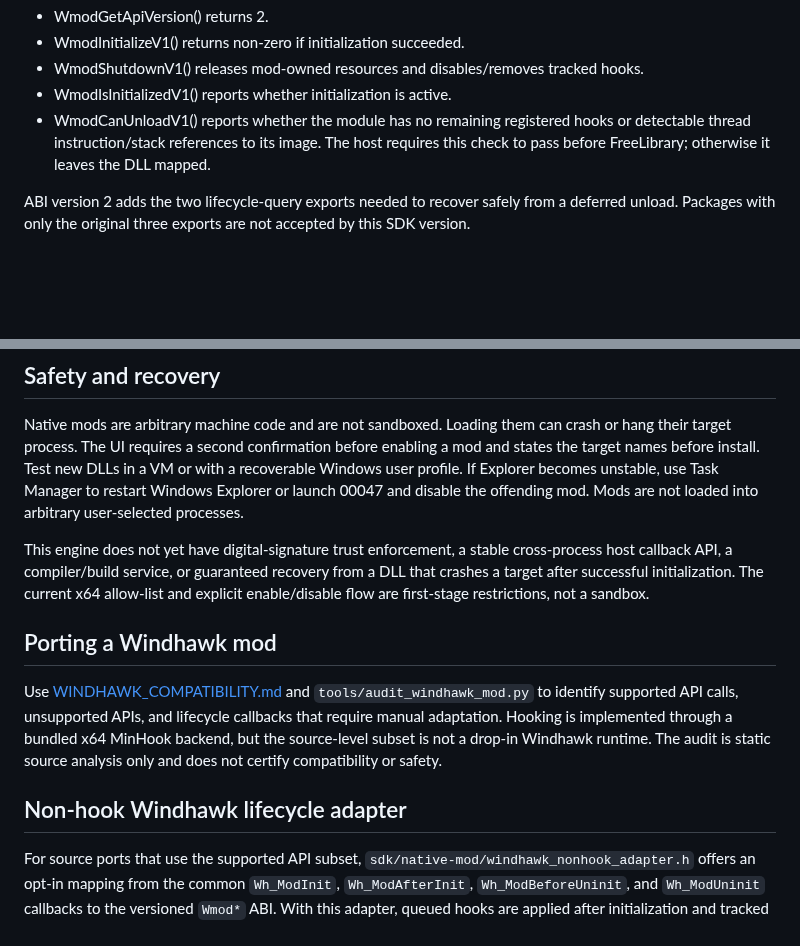
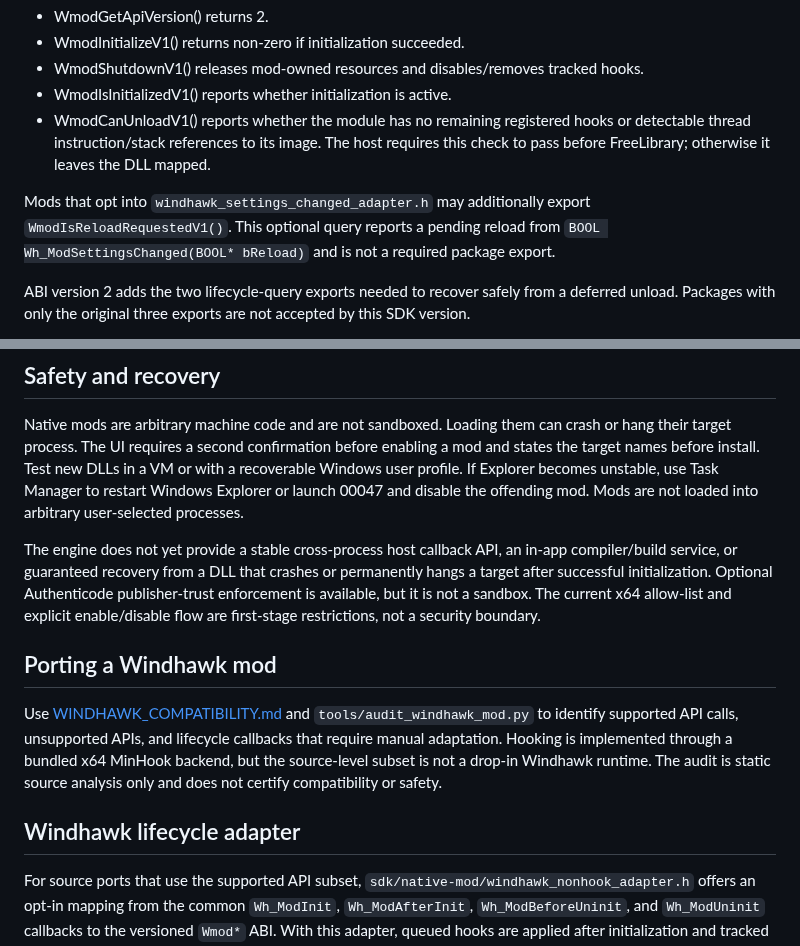
Before and after one commit to hashin9973-ux/00047, a Markdown page: docs/NATIVE_MODS.md, 2 parts joined by grey strips. Rendered like a GitHub page; blank space fills up the shorter version.

Commit message:
docs: reconcile native mod security and ABI documentation

```diff
--- a/docs/NATIVE_MODS.md
+++ b/docs/NATIVE_MODS.md
@@ -41,6 +41,8 @@ Include sdk/native-mod/00047_mod_api.h when building a native x64 DLL. The exact
 - WmodShutdownV1() releases mod-owned resources and disables/removes tracked hooks.
 - WmodIsInitializedV1() reports whether initialization is active.
 - WmodCanUnloadV1() reports whether the module has no remaining registered hooks or detectable thread instruction/stack references to its image. The host requires this check to pass before FreeLibrary; otherwise it leaves the DLL mapped.
+
+Mods that opt into `windhawk_settings_changed_adapter.h` may additionally export `WmodIsReloadRequestedV1()`. This optional query reports a pending reload from `BOOL Wh_ModSettingsChanged(BOOL* bReload)` and is not a required package export.
 
 ABI version 2 adds the two lifecycle-query exports needed to recover safely from a deferred unload. Packages with only the original three exports are not accepted by this SDK version.
 
@@ -114,7 +116,7 @@ The compatibility layer now provides source-level `Wh_SetFunctionHook`, `Wh_Remo
 
 Native mods are arbitrary machine code and are not sandboxed. Loading them can crash or hang their target process. The UI requires a second confirmation before enabling a mod and states the target names before install. Test new DLLs in a VM or with a recoverable Windows user profile. If Explorer becomes unstable, use Task Manager to restart Windows Explorer or launch 00047 and disable the offending mod. Mods are not loaded into arbitrary user-selected processes.
 
-This engine does not yet have digital-signature trust enforcement, a stable cross-process host callback API, a compiler/build service, or guaranteed recovery from a DLL that crashes a target after successful initialization. The current x64 allow-list and explicit enable/disable flow are first-stage restrictions, not a sandbox.
+The engine does not yet provide a stable cross-process host callback API, an in-app compiler/build service, or guaranteed recovery from a DLL that crashes or permanently hangs a target after successful initialization. Optional Authenticode publisher-trust enforcement is available, but it is not a sandbox. The current x64 allow-list and explicit enable/disable flow are first-stage restrictions, not a security boundary.
 
 
 ## Porting a Windhawk mod
@@ -122,7 +124,7 @@ This engine does not yet have digital-signature trust enforcement, a stable cros
 Use [WINDHAWK_COMPATIBILITY.md](WINDHAWK_COMPATIBILITY.md) and `tools/audit_windhawk_mod.py` to identify supported API calls, unsupported APIs, and lifecycle callbacks that require manual adaptation. Hooking is implemented through a bundled x64 MinHook backend, but the source-level subset is not a drop-in Windhawk runtime. The audit is static source analysis only and does not certify compatibility or safety.
 
 
-## Non-hook Windhawk lifecycle adapter
+## Windhawk lifecycle adapter
 
 For source ports that use the supported API subset, `sdk/native-mod/windhawk_nonhook_adapter.h` offers an opt-in mapping from the common `Wh_ModInit`, `Wh_ModAfterInit`, `Wh_ModBeforeUninit`, and `Wh_ModUninit` callbacks to the versioned `Wmod*` ABI. With this adapter, queued hooks are applied after initialization and tracked hooks are removed after the before-uninit callback and before DLL unload. Generated CMake projects compile the hook shim and vendored MinHook sources automatically. See [WINDHAWK_COMPATIBILITY.md](WINDHAWK_COMPATIBILITY.md) for details.
 
```
